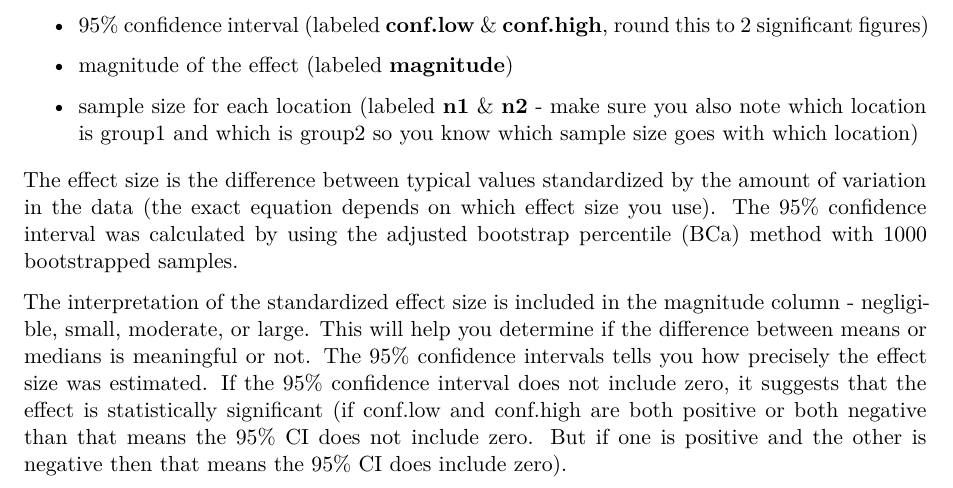
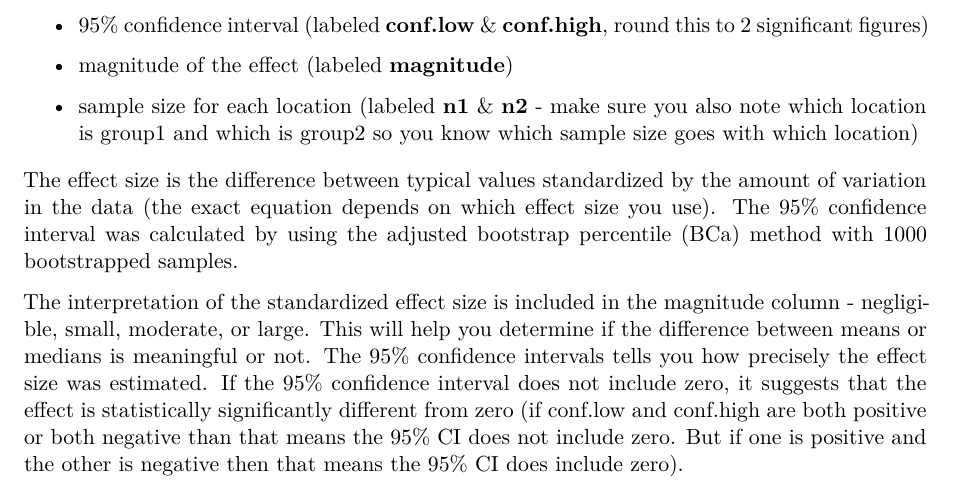
Before and after one commit to marneypratt/dataviz, a Quarto document (effectsize_YourName.qmd): part of page 3 of 6, cut so that both start at the same text. Rendered offline with R 4.5, knitr and Pandoc in place of Quarto, then LaTeX, with nearby package versions; drawn as R Markdown's standard PDF in place of the format the file asks for; some code elsewhere in the file could not run offline.

Commit message:
minor edit

```diff
--- a/effectsize_YourName.qmd
+++ b/effectsize_YourName.qmd
@@ -137,7 +137,7 @@ From the effect size test output, write the following down in your lab notebook
 
 The effect size is the difference between typical values standardized by the amount of variation in the data (the exact equation depends on which effect size you use). The 95% confidence interval was calculated by using the adjusted bootstrap percentile (BCa) method with 1000 bootstrapped samples.
 
-The interpretation of the standardized effect size is included in the magnitude column - negligible, small, moderate, or large. This will help you determine if the difference between means or medians is meaningful or not. The 95% confidence intervals tells you how precisely the effect size was estimated. If the 95% confidence interval does not include zero, it suggests that the effect is statistically significant (if conf.low and conf.high are both positive or both negative than that means the 95% CI does not include zero. But if one is positive and the other is negative then that means the 95% CI does include zero).
+The interpretation of the standardized effect size is included in the magnitude column - negligible, small, moderate, or large. This will help you determine if the difference between means or medians is meaningful or not. The 95% confidence intervals tells you how precisely the effect size was estimated. If the 95% confidence interval does not include zero, it suggests that the effect is statistically significantly different from zero (if conf.low and conf.high are both positive or both negative than that means the 95% CI does not include zero. But if one is positive and the other is negative then that means the 95% CI does include zero).
 
 ## Graph Effect Size Results
 
```
